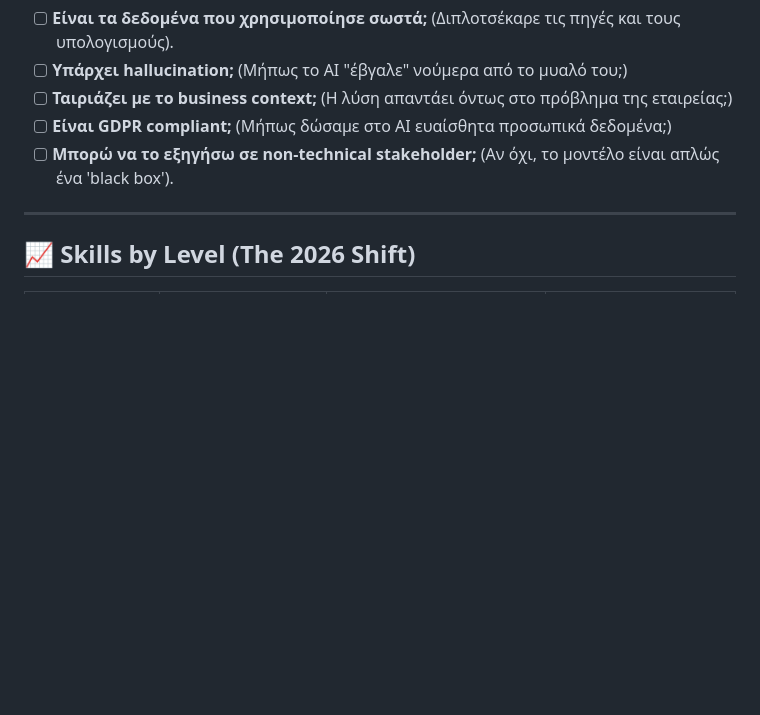
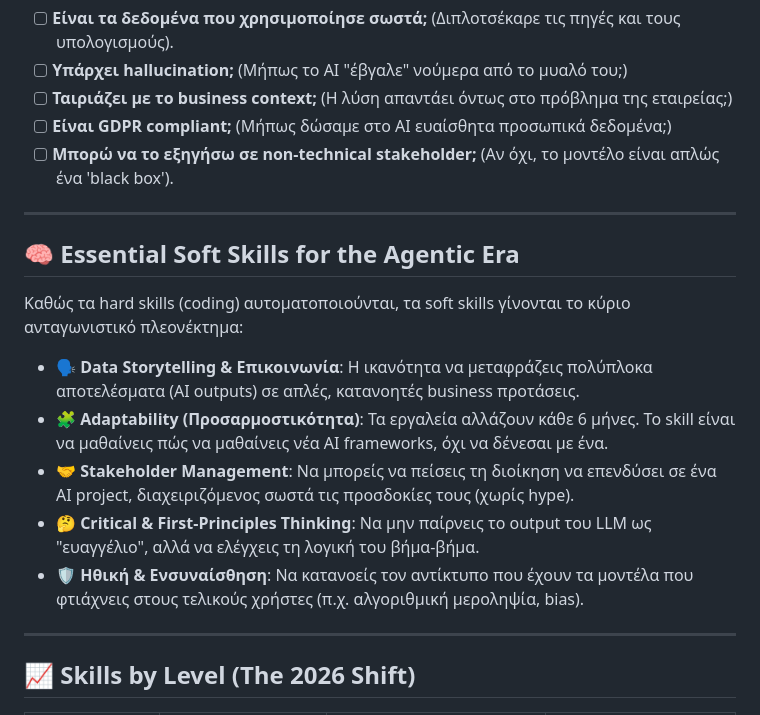
Before and after one commit to karidasd/greek-data-science-roadmap, a Markdown page: README.md, the part around the change. Drawn GitHub-style; blank space fills up the shorter version.

Commit message:
Add essential soft skills section

```diff
--- a/README.md
+++ b/README.md
@@ -97,6 +97,18 @@ In an era where coding is commoditized, your human edge lies in areas AI struggl
 
 ---
 
+## 🧠 Essential Soft Skills for the Agentic Era
+
+Καθώς τα hard skills (coding) αυτοματοποιούνται, τα soft skills γίνονται το κύριο ανταγωνιστικό πλεονέκτημα:
+
+- 🗣️ **Data Storytelling & Επικοινωνία**: Η ικανότητα να μεταφράζεις πολύπλοκα αποτελέσματα (AI outputs) σε απλές, κατανοητές business προτάσεις.
+- 🧩 **Adaptability (Προσαρμοστικότητα)**: Τα εργαλεία αλλάζουν κάθε 6 μήνες. Το skill είναι να μαθαίνεις πώς να μαθαίνεις νέα AI frameworks, όχι να δένεσαι με ένα.
+- 🤝 **Stakeholder Management**: Να μπορείς να πείσεις τη διοίκηση να επενδύσει σε ένα AI project, διαχειριζόμενος σωστά τις προσδοκίες τους (χωρίς hype).
+- 🤔 **Critical & First-Principles Thinking**: Να μην παίρνεις το output του LLM ως "ευαγγέλιο", αλλά να ελέγχεις τη λογική του βήμα-βήμα.
+- 🛡️ **Ηθική & Ενσυναίσθηση**: Να κατανοείς τον αντίκτυπο που έχουν τα μοντέλα που φτιάχνεις στους τελικούς χρήστες (π.χ. αλγοριθμική μεροληψία, bias).
+
+---
+
 ## 📈 Skills by Level (The 2026 Shift)
 
 | Role / Level | Junior (0-2 years) | Mid-Level (2-5 years) | Senior (5+ years) |
```
